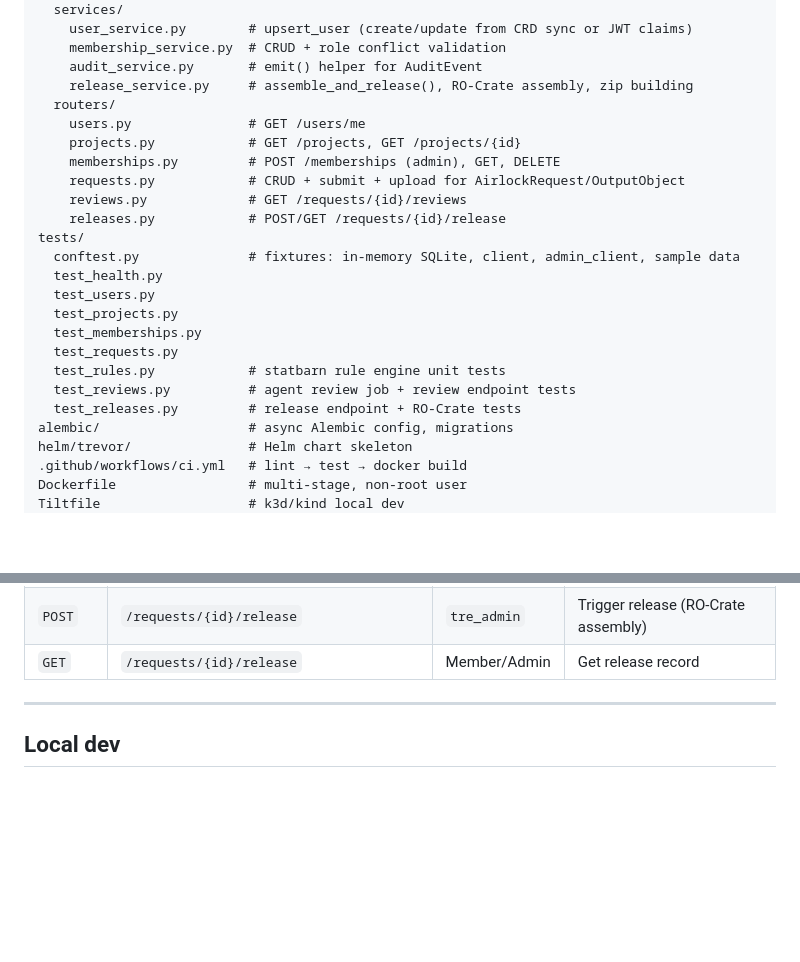
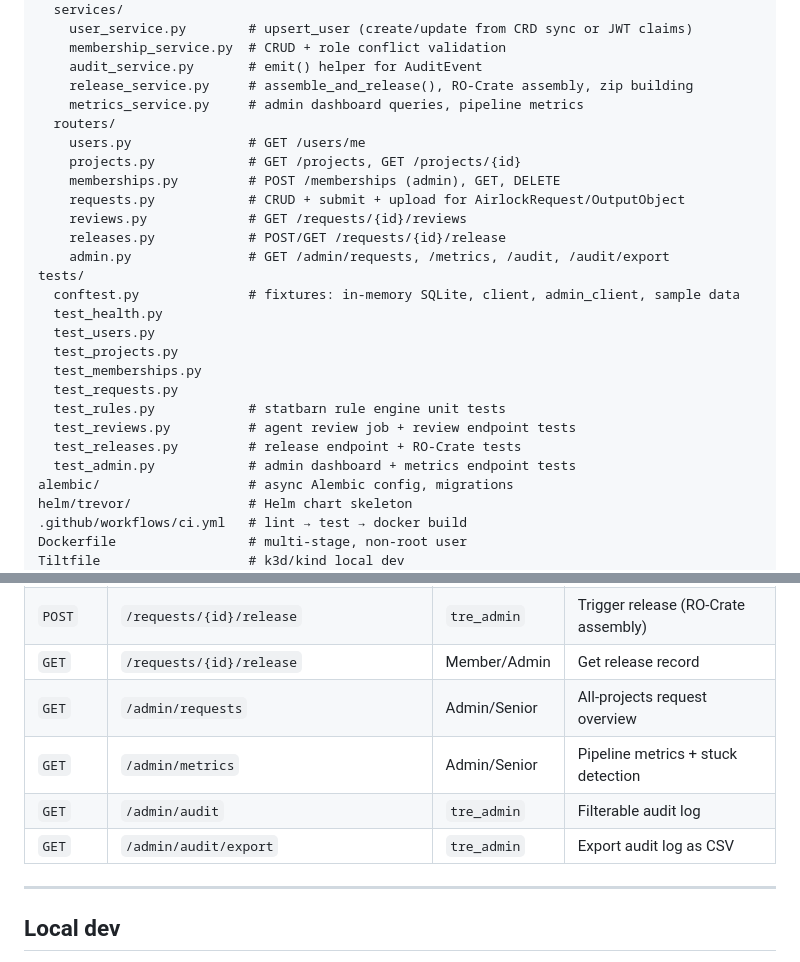
Before and after one commit to karectl/trevor, a Markdown page: AGENTS.md, 2 parts joined by grey strips. GitHub-like rendering; blank space fills up the shorter version.

Commit message:
docs: update AGENTS.md with iteration 7 files/endpoints

```diff
--- a/AGENTS.md
+++ b/AGENTS.md
@@ -89,6 +89,7 @@ src/trevor/
     membership_service.py  # CRUD + role conflict validation
     audit_service.py       # emit() helper for AuditEvent
     release_service.py     # assemble_and_release(), RO-Crate assembly, zip building
+    metrics_service.py     # admin dashboard queries, pipeline metrics
   routers/
     users.py               # GET /users/me
     projects.py            # GET /projects, GET /projects/{id}
@@ -96,6 +97,7 @@ src/trevor/
     requests.py            # CRUD + submit + upload for AirlockRequest/OutputObject
     reviews.py             # GET /requests/{id}/reviews
     releases.py            # POST/GET /requests/{id}/release
+    admin.py               # GET /admin/requests, /metrics, /audit, /audit/export
 tests/
   conftest.py              # fixtures: in-memory SQLite, client, admin_client, sample data
   test_health.py
@@ -106,6 +108,7 @@ tests/
   test_rules.py            # statbarn rule engine unit tests
   test_reviews.py          # agent review job + review endpoint tests
   test_releases.py         # release endpoint + RO-Crate tests
+  test_admin.py            # admin dashboard + metrics endpoint tests
 alembic/                   # async Alembic config, migrations
 helm/trevor/               # Helm chart skeleton
 .github/workflows/ci.yml   # lint → test → docker build
@@ -228,6 +231,10 @@ Agent settings (planned):
 | `GET` | `/requests/{id}/objects/{oid}/versions` | Member/Admin | List object version history |
 | `POST` | `/requests/{id}/release` | `tre_admin` | Trigger release (RO-Crate assembly) |
 | `GET` | `/requests/{id}/release` | Member/Admin | Get release record |
+| `GET` | `/admin/requests` | Admin/Senior | All-projects request overview |
+| `GET` | `/admin/metrics` | Admin/Senior | Pipeline metrics + stuck detection |
+| `GET` | `/admin/audit` | `tre_admin` | Filterable audit log |
+| `GET` | `/admin/audit/export` | `tre_admin` | Export audit log as CSV |
 
 ---
 
```
